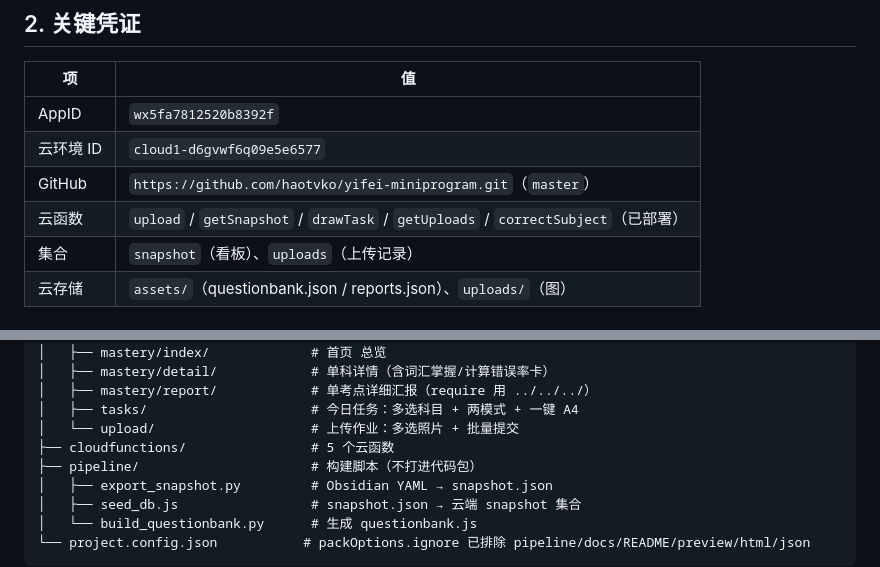
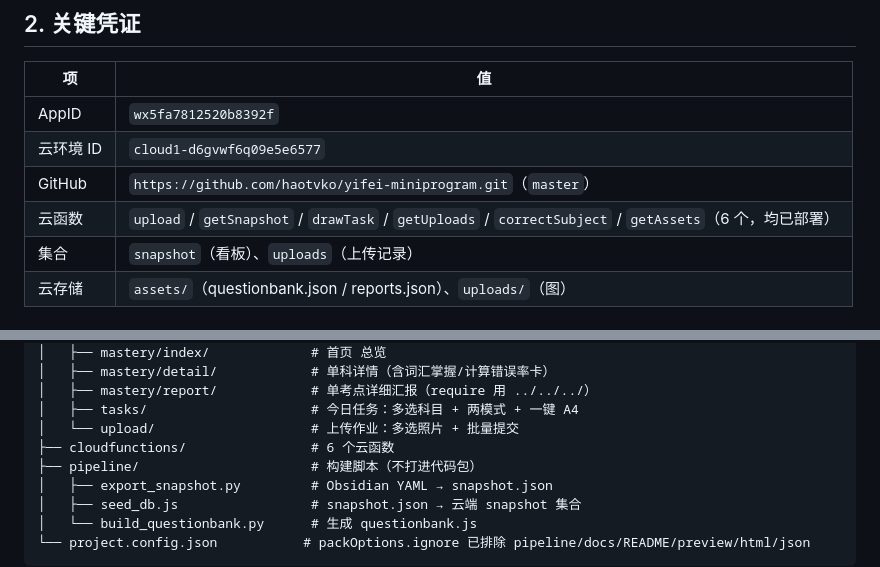
Before and after one commit to haotvko/yifei-miniprogram, a Markdown page: HANDOFF.md, 2 parts joined by grey strips. GitHub-like rendering.

Commit message:
docs: 修正云函数计数 5->6，补列 getAssets（实际已在 0810270 部署并可下发题库/汇报）

```diff
--- a/HANDOFF.md
+++ b/HANDOFF.md
@@ -22,7 +22,7 @@
 | AppID | `wx5fa7812520b8392f` |
 | 云环境 ID | `cloud1-d6gvwf6q09e5e6577` |
 | GitHub | `https://github.com/haotvko/yifei-miniprogram.git`（`master`） |
-| 云函数 | `upload` / `getSnapshot` / `drawTask` / `getUploads` / `correctSubject`（已部署） |
+| 云函数 | `upload` / `getSnapshot` / `drawTask` / `getUploads` / `correctSubject` / `getAssets`（6 个，均已部署） |
 | 集合 | `snapshot`（看板）、`uploads`（上传记录） |
 | 云存储 | `assets/`（questionbank.json / reports.json）、`uploads/`（图） |
 
@@ -42,7 +42,7 @@ yifei-miniprogram/
 │   ├── mastery/report/            # 单考点详细汇报（require 用 ../../../）
 │   ├── tasks/                     # 今日任务：多选科目 + 两模式 + 一键 A4
 │   └── upload/                    # 上传作业：多选照片 + 批量提交
-├── cloudfunctions/                # 5 个云函数
+├── cloudfunctions/                # 6 个云函数
 ├── pipeline/                      # 构建脚本（不打进代码包）
 │   ├── export_snapshot.py         # Obsidian YAML → snapshot.json
 │   ├── seed_db.js                 # snapshot.json → 云端 snapshot 集合
```
